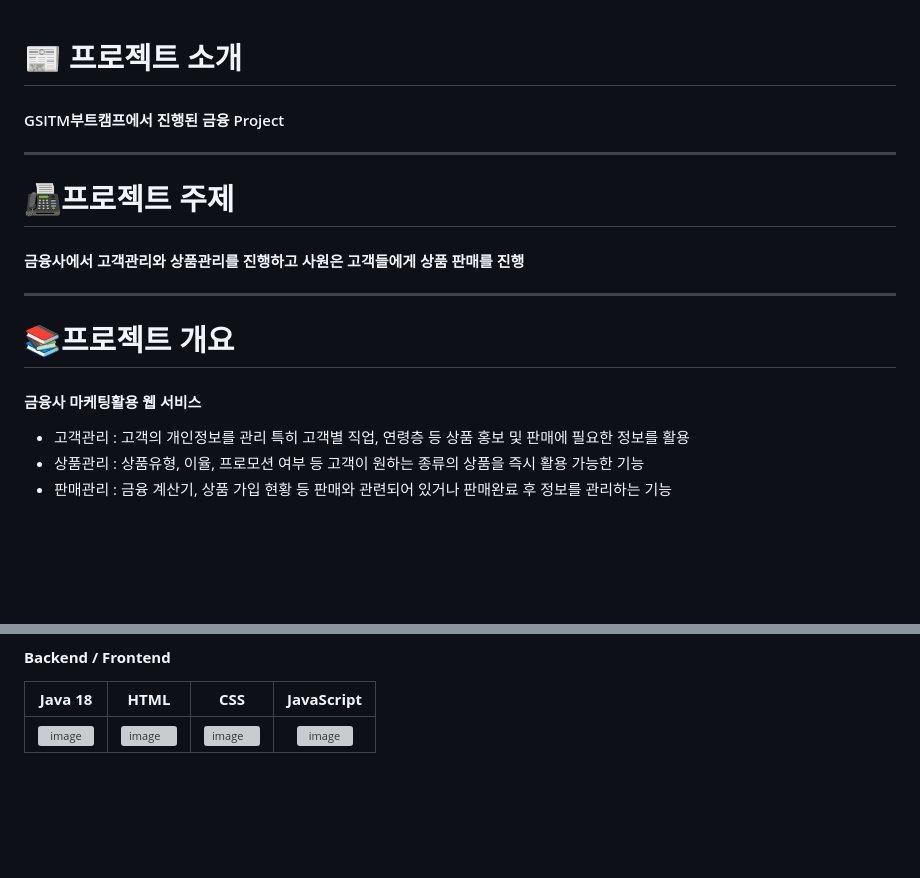
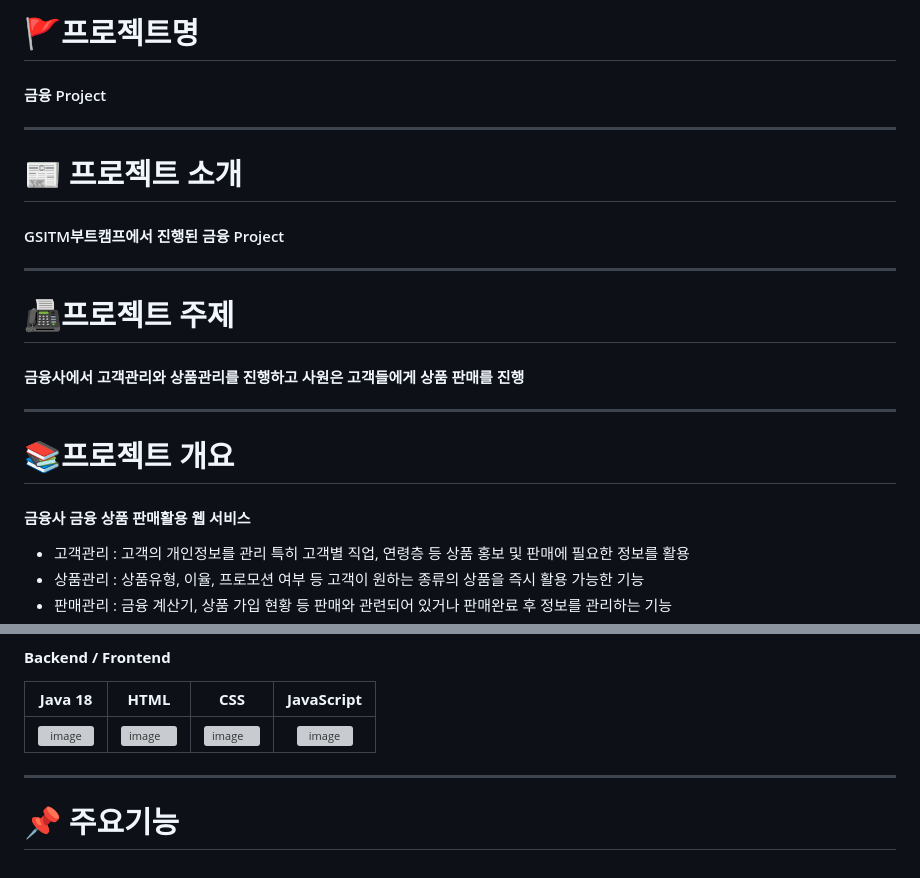
Before and after one commit to hajungin/GS_Project, a Markdown page: README.md, 2 parts joined by grey strips. Drawn GitHub-style; blank space fills up the shorter version; grey boxes are pictures that could not be loaded.

```diff
--- a/README.md
+++ b/README.md
@@ -1,12 +1,17 @@
+# 🚩프로젝트명
+#### 금융 Project
+
+---
 # 📰 프로젝트 소개
 #### GSITM부트캠프에서 진행된 금융 Project
 
 ---
 # 📠프로젝트 주제
 #### 금융사에서 고객관리와 상품관리를 진행하고 사원은 고객들에게 상품 판매를 진행
+
 ---
 # 📚프로젝트 개요
-#### 금융사 마케팅활용 웹 서비스
+#### 금융사 금융 상품 판매활용 웹 서비스
 - 고객관리 : 고객의 개인정보를 관리 특히 고객별 직업, 연령층 등 상품 홍보 및 판매에 필요한 정보를 활용
 - 상품관리 : 상품유형, 이율, 프로모션 여부 등 고객이 원하는 종류의 상품을 즉시 활용 가능한 기능
 - 판매관리 : 금융 계산기, 상품 가입 현황 등 판매와 관련되어 있거나 판매완료 후 정보를 관리하는 기능
@@ -58,3 +63,6 @@
 | **Java 18** | **HTML** | **CSS** | **JavaScript** |
 | :---: | --- | --- | :---: |
 | ![image](https://github.com/user-attachments/assets/e22eaf94-f5a1-469b-9bc1-918c0bd7a8f8) | ![image](https://github.com/user-attachments/assets/8d391950-50db-4c09-bfd9-7f19a96f6dc2) | ![image](https://github.com/user-attachments/assets/180080b8-70c0-44ad-9d94-6aab257b6c1a) | ![image](https://github.com/user-attachments/assets/27825bce-1585-46cb-b15a-ee9cf6e25866) |
+
+---
+# 📌 주요기능
```
